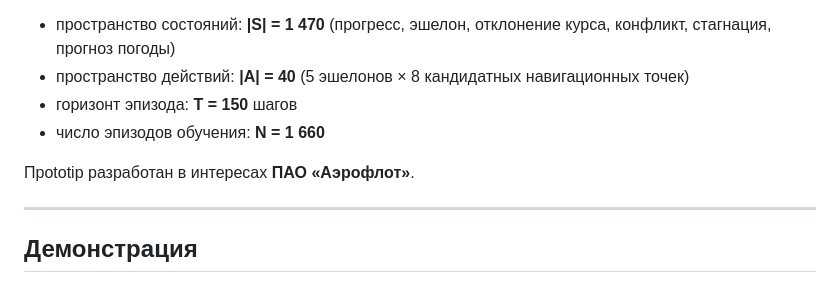
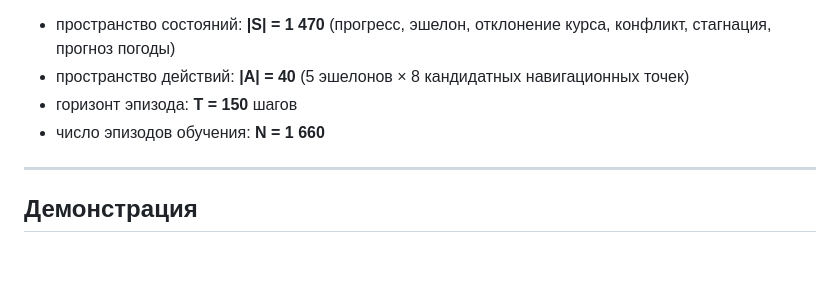
Before and after one commit to RichelieuGVG1/flightplanner, a Markdown page: README.md, the part around the change. Drawn GitHub-style; blank space fills up the shorter version.

```diff
--- a/README.md
+++ b/README.md
@@ -17,7 +17,6 @@
 - горизонт эпизода: **T = 150** шагов
 - число эпизодов обучения: **N = 1 660**
 
-Прototip разработан в интересах **ПАО «Аэрофлот»**.
 
 ---
 
```
